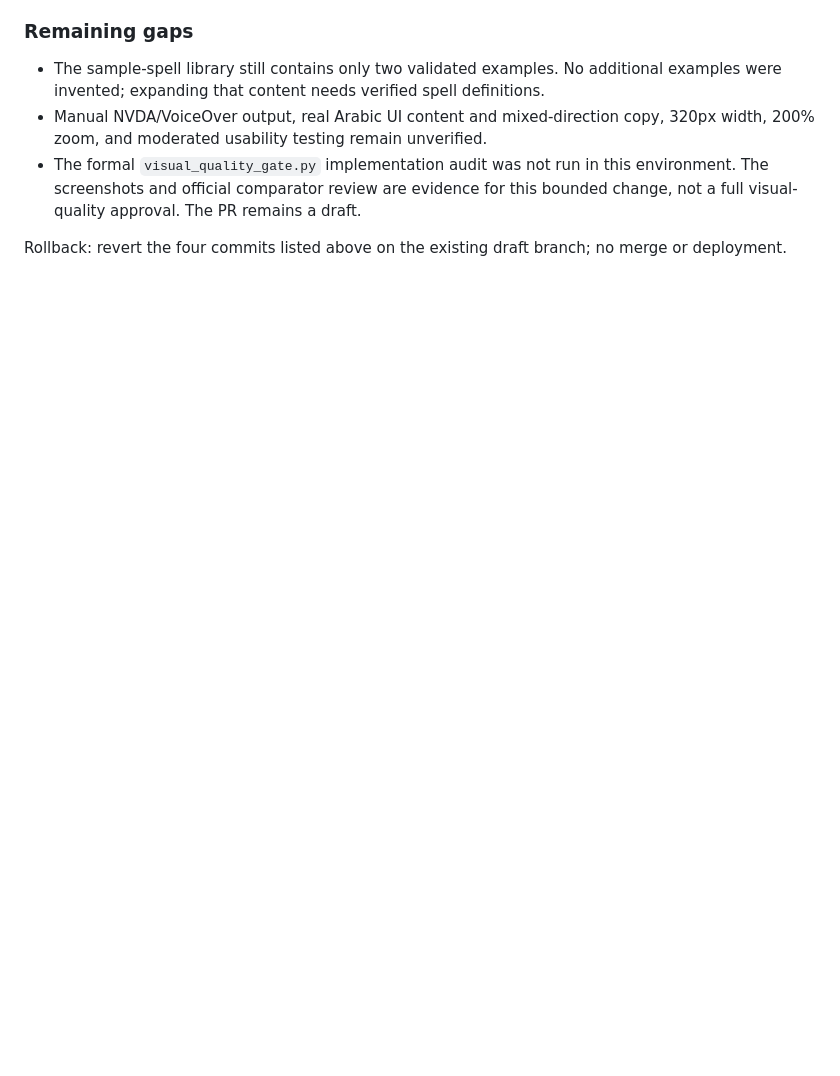
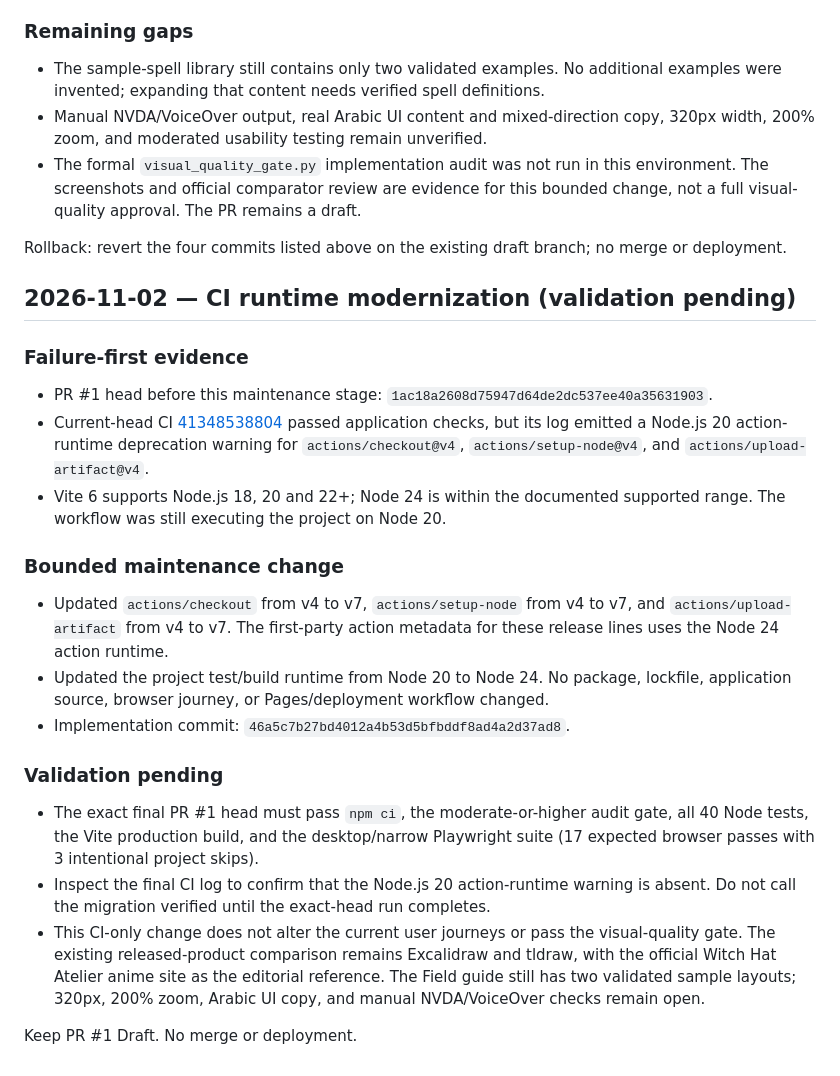
Before and after one commit to ahpa5246-lgtm/Witch-Hat-Atelier, a Markdown page: docs/DEVELOPMENT_REVIEW.md, the part around the change. Rendered like a GitHub page; blank space fills up the shorter version.

Commit message:
docs: record Node 24 CI migration and pending checks

```diff
--- a/docs/DEVELOPMENT_REVIEW.md
+++ b/docs/DEVELOPMENT_REVIEW.md
@@ -319,3 +319,23 @@ Rollback: revert the dependency, lockfile and audit-gate changes on this existin
 - The formal `visual_quality_gate.py` implementation audit was not run in this environment. The screenshots and official comparator review are evidence for this bounded change, not a full visual-quality approval. The PR remains a draft.
 
 Rollback: revert the four commits listed above on the existing draft branch; no merge or deployment.
+
+
+## 2026-11-02 — CI runtime modernization (validation pending)
+
+### Failure-first evidence
+- PR #1 head before this maintenance stage: `1ac18a2608d75947d64de2dc537ee40a35631903`.
+- Current-head CI [41348538804](https://github.com/ahpa5246-lgtm/Witch-Hat-Atelier/actions/runs/41348538804) passed application checks, but its log emitted a Node.js 20 action-runtime deprecation warning for `actions/checkout@v4`, `actions/setup-node@v4`, and `actions/upload-artifact@v4`.
+- Vite 6 supports Node.js 18, 20 and 22+; Node 24 is within the documented supported range. The workflow was still executing the project on Node 20.
+
+### Bounded maintenance change
+- Updated `actions/checkout` from v4 to v7, `actions/setup-node` from v4 to v7, and `actions/upload-artifact` from v4 to v7. The first-party action metadata for these release lines uses the Node 24 action runtime.
+- Updated the project test/build runtime from Node 20 to Node 24. No package, lockfile, application source, browser journey, or Pages/deployment workflow changed.
+- Implementation commit: `46a5c7b27bd4012a4b53d5bfbddf8ad4a2d37ad8`.
+
+### Validation pending
+- The exact final PR #1 head must pass `npm ci`, the moderate-or-higher audit gate, all 40 Node tests, the Vite production build, and the desktop/narrow Playwright suite (17 expected browser passes with 3 intentional project skips).
+- Inspect the final CI log to confirm that the Node.js 20 action-runtime warning is absent. Do not call the migration verified until the exact-head run completes.
+- This CI-only change does not alter the current user journeys or pass the visual-quality gate. The existing released-product comparison remains Excalidraw and tldraw, with the official Witch Hat Atelier anime site as the editorial reference. The Field guide still has two validated sample layouts; 320px, 200% zoom, Arabic UI copy, and manual NVDA/VoiceOver checks remain open.
+
+Keep PR #1 Draft. No merge or deployment.
```
